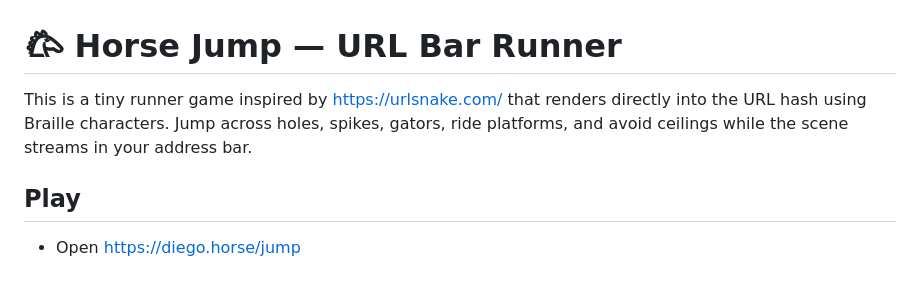
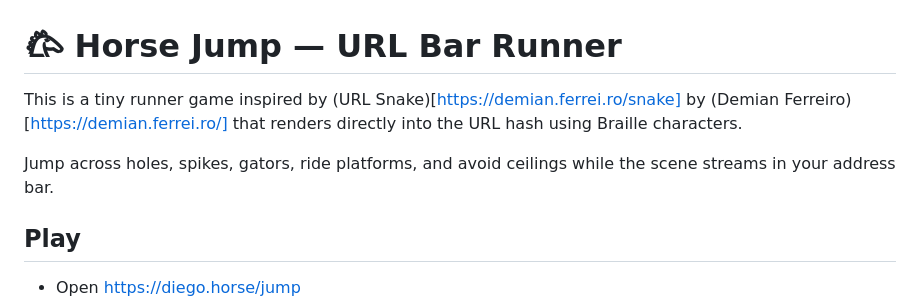
Before and after one commit to diegodotta/Tiny-Horse-URL-Bar, a Markdown page: README.md, the part around the change. Rendered like a GitHub page; blank space fills up the shorter version.

Commit message:
Adding Demian Ferreiro links

```diff
--- a/README.md
+++ b/README.md
@@ -1,6 +1,8 @@
 # 𐂃 Horse Jump — URL Bar Runner
 
-This is a tiny runner game inspired by https://urlsnake.com/ that renders directly into the URL hash using Braille characters. Jump across holes, spikes, gators, ride platforms, and avoid ceilings while the scene streams in your address bar.
+This is a tiny runner game inspired by (URL Snake)[https://demian.ferrei.ro/snake] by (Demian Ferreiro)[https://demian.ferrei.ro/] that renders directly into the URL hash using Braille characters.
+
+Jump across holes, spikes, gators, ride platforms, and avoid ceilings while the scene streams in your address bar.
 
 ## Play
 - Open https://diego.horse/jump
```
